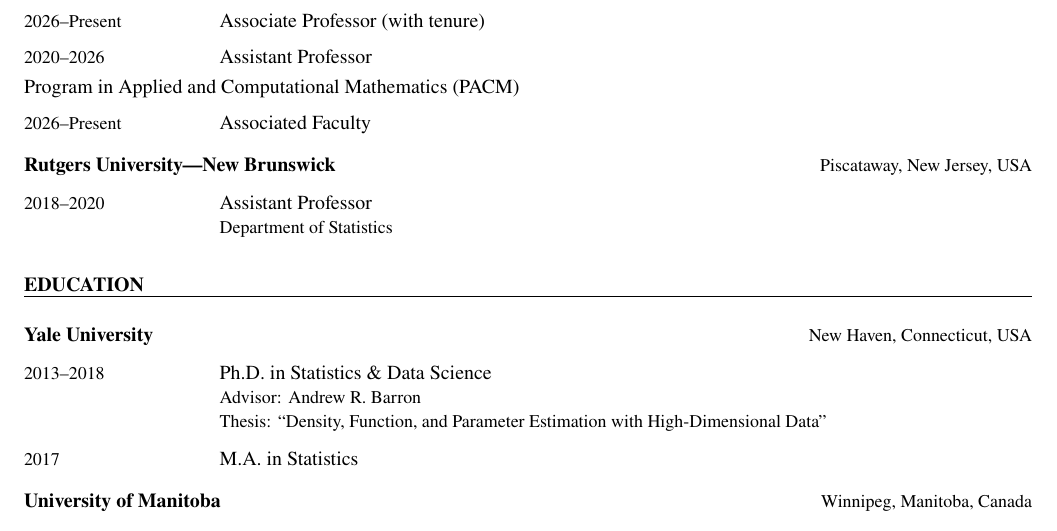
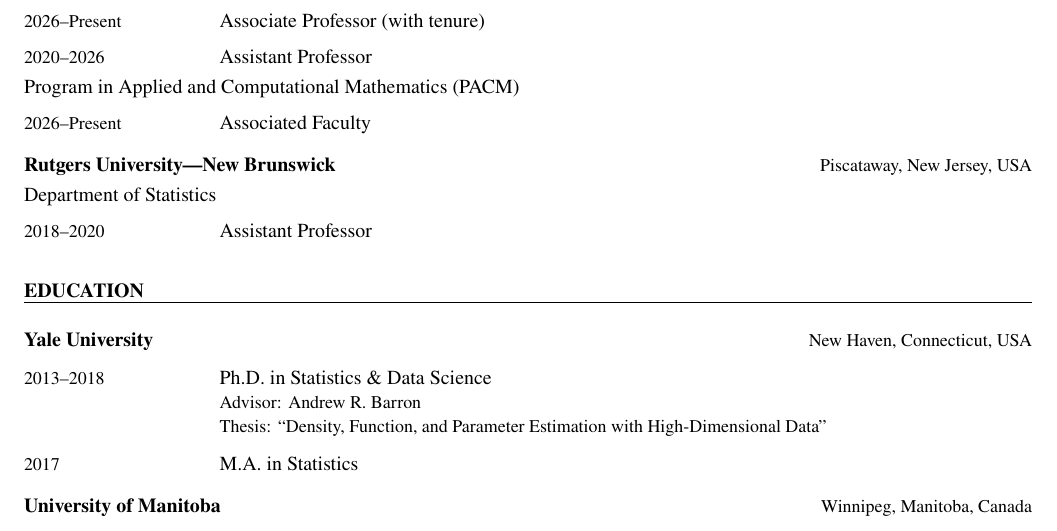
Before and after one commit to pu-orfe/klusowski, a LaTeX CV (cv/Klusowski_cv.tex): part of page 1 of 12, cut so that both start at the same text. Compiled offline with pdfLaTeX.

Commit message:
Match Rutgers employment formatting to Princeton

```diff
--- a/cv/Klusowski_cv.tex
+++ b/cv/Klusowski_cv.tex
@@ -57,7 +57,8 @@
 \cvEntry{2026--Present}{Associated Faculty}{}
 
 \cvInstitution{Rutgers University---New Brunswick}{Piscataway, New Jersey, USA}
-\cvEntry{2018--2020}{Assistant Professor}{Department of Statistics}
+Department of Statistics
+\cvEntry{2018--2020}{Assistant Professor}{}
 \end{rSection}
 
 %----------------------------------------------------------------------------------------
```
Also changed, not shown: sites/g/files/toruqf5901/files/documents/Klusowski_cv.pdf, cv/Klusowski_cv.tex (4 more changed lines).
